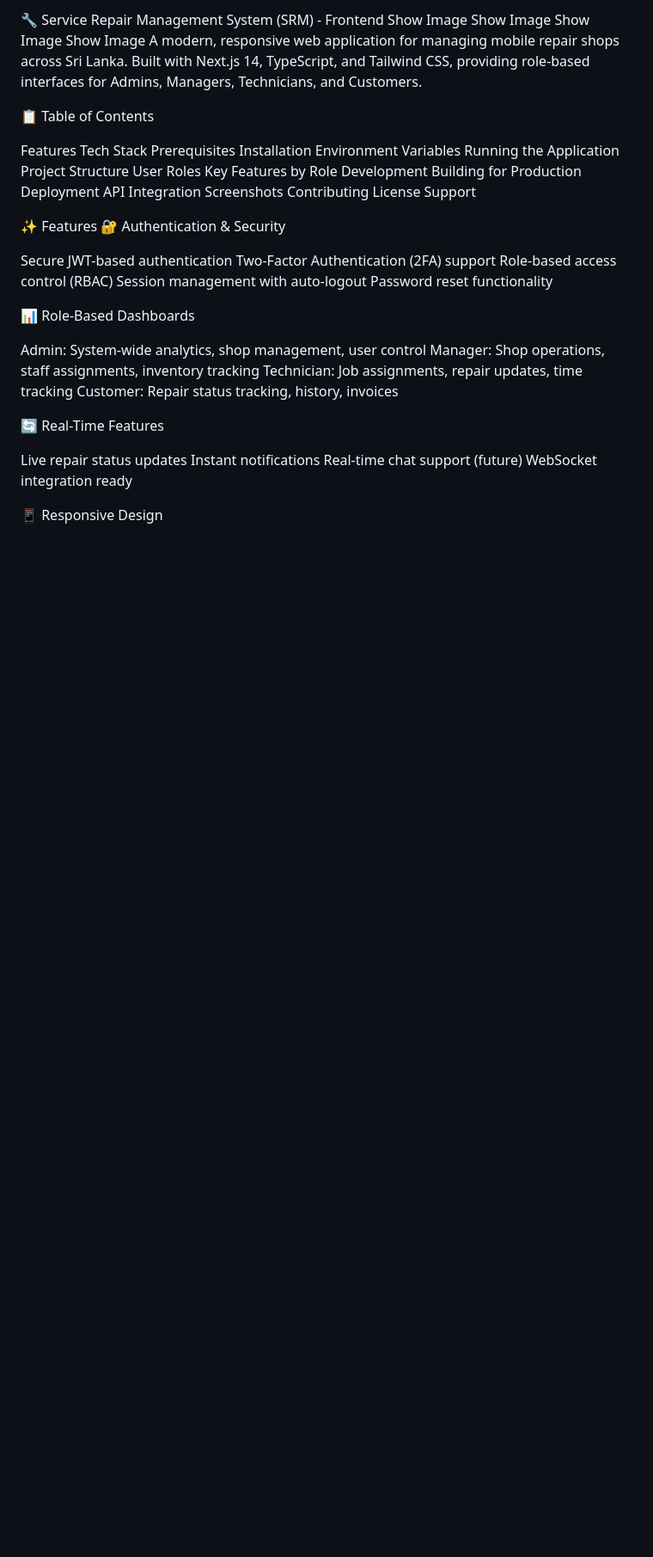
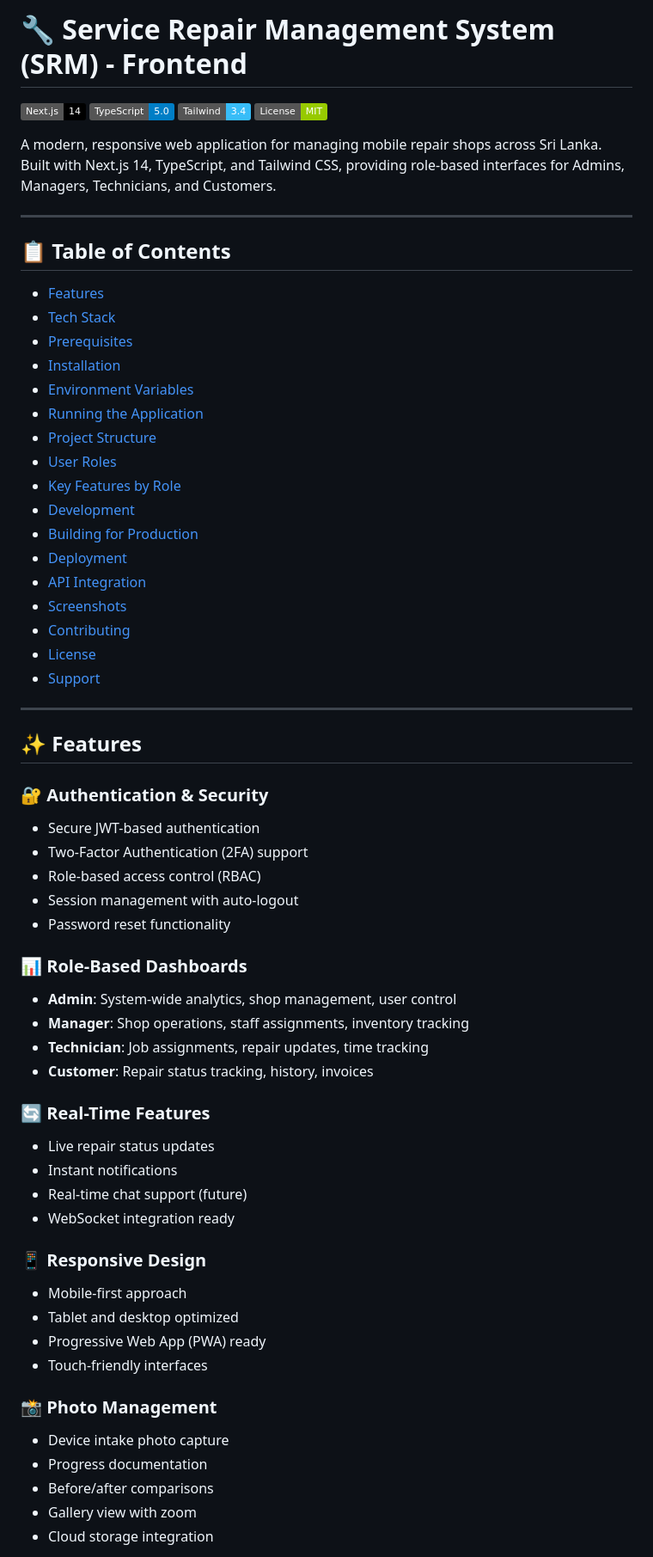
Before and after one commit to thaheshan/Service-Repair-Management-System-Web, a Markdown page: README.md, the part around one of its changes. Shown at 86% size. Drawn GitHub-style; badges without logos; blank space fills up the shorter version.

Commit message:
Revise README structure and enhance content clarity
Updated README.md to enhance structure and content clarity, including improved headings, sections, and features.

```diff
--- a/README.md
+++ b/README.md
@@ -1,53 +1,67 @@
-🔧 Service Repair Management System (SRM) - Frontend
-Show Image
-Show Image
-Show Image
-Show Image
+# 🔧 Service Repair Management System (SRM) - Frontend
+
+[![Next.js](https://img.shields.io/badge/Next.js-14-black?logo=next.js)](https://nextjs.org/)
+[![TypeScript](https://img.shields.io/badge/TypeScript-5.0-blue?logo=typescript)](https://www.typescriptlang.org/)
+[![Tailwind CSS](https://img.shields.io/badge/Tailwind-3.4-38bdf8?logo=tailwind-css)](https://tailwindcss.com/)
+[![License](https://img.shields.io/badge/License-MIT-green.svg)](LICENSE)
+
 A modern, responsive web application for managing mobile repair shops across Sri Lanka. Built with Next.js 14, TypeScript, and Tailwind CSS, providing role-based interfaces for Admins, Managers, Technicians, and Customers.
 
-📋 Table of Contents
+---
 
-Features
-Tech Stack
-Prerequisites
-Installation
-Environment Variables
-Running the Application
-Project Structure
-User Roles
-Key Features by Role
-Development
-Building for Production
-Deployment
-API Integration
-Screenshots
-Contributing
-License
-Support
+## 📋 Table of Contents
 
+- [Features](#-features)
+- [Tech Stack](#-tech-stack)
+- [Prerequisites](#-prerequisites)
+- [Installation](#-installation)
+- [Environment Variables](#-environment-variables)
+- [Running the Application](#-running-the-application)
+- [Project Structure](#-project-structure)
+- [User Roles](#-user-roles)
+- [Key Features by Role](#-key-features-by-role)
+- [Development](#-development)
+- [Building for Production](#-building-for-production)
+- [Deployment](#-deployment)
+- [API Integration](#-api-integration)
+- [Screenshots](#-screenshots)
+- [Contributing](#-contributing)
+- [License](#-license)
+- [Support](#-support)
 
-✨ Features
-🔐 Authentication & Security
+---
 
-Secure JWT-based authentication
-Two-Factor Authentication (2FA) support
-Role-based access control (RBAC)
-Session management with auto-logout
-Password reset functionality
+## ✨ Features
 
-📊 Role-Based Dashboards
+### 🔐 Authentication & Security
+- Secure JWT-based authentication
+- Two-Factor Authentication (2FA) support
+- Role-based access control (RBAC)
+- Session management with auto-logout
+- Password reset functionality
 
-Admin: System-wide analytics, shop management, user control
-Manager: Shop operations, staff assignments, inventory tracking
-Technician: Job assignments, repair updates, time tracking
-Customer: Repair status tracking, history, invoices
+### 📊 Role-Based Dashboards
+- **Admin**: System-wide analytics, shop management, user control
+- **Manager**: Shop operations, staff assignments, inventory tracking
+- **Technician**: Job assignments, repair updates, time tracking
+- **Customer**: Repair status tracking, history, invoices
 
-🔄 Real-Time Features
+### 🔄 Real-Time Features
+- Live repair status updates
+- Instant notifications
+- Real-time chat support (future)
+- WebSocket integration ready
 
-Live repair status updates
-Instant notifications
-Real-time chat support (future)
-WebSocket integration ready
+### 📱 Responsive Design
+- Mobile-first approach
+- Tablet and desktop optimized
+- Progressive Web App (PWA) ready
+- Touch-friendly interfaces
 
-📱 Responsive Design
+### 📸 Photo Management
+- Device intake photo capture
+- Progress documentation
+- Before/after comparisons
+- Gallery view with zoom
+- Cloud storage integration
 
```
Also changed, not shown: other parts of README.md (+381 -253 lines).
